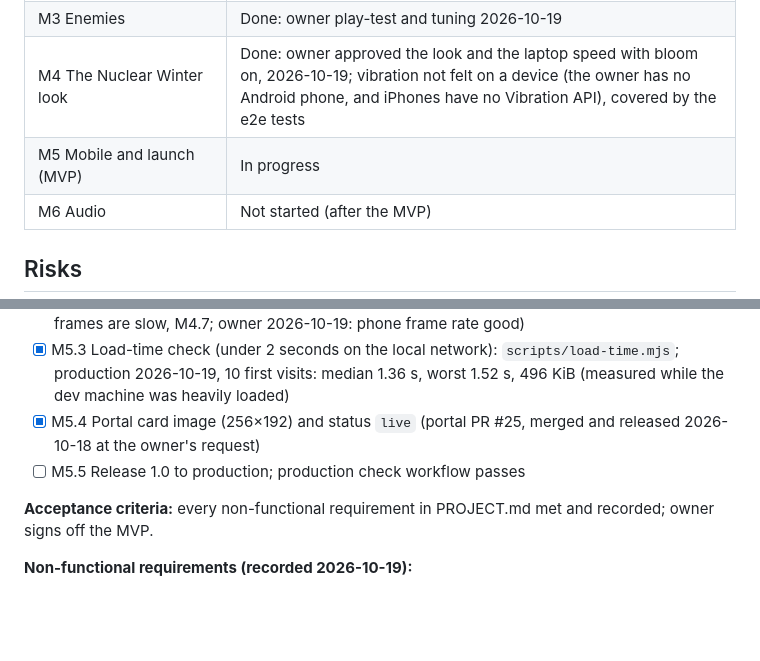
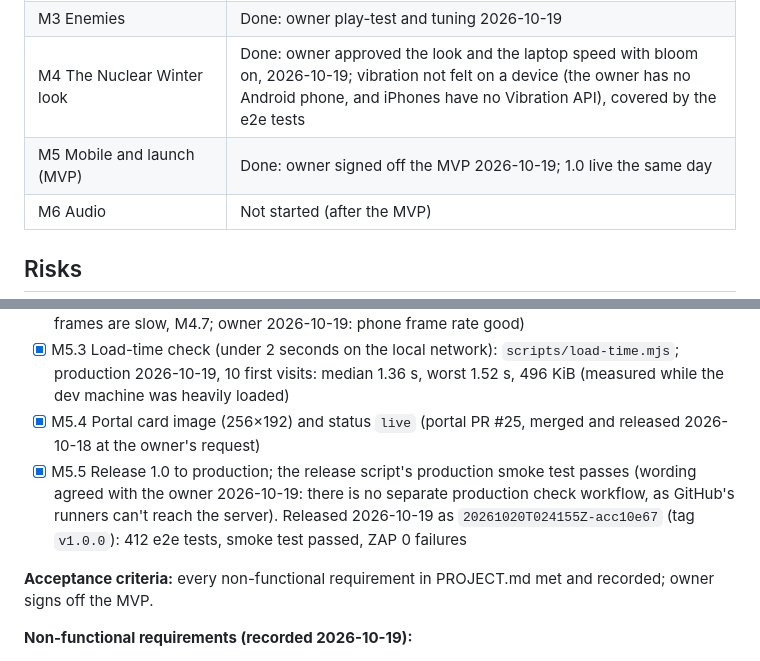
Before and after one commit to soncsec/nuclearwinter, a Markdown page: ROADMAP.md, 2 parts joined by grey strips. Drawn GitHub-style; blank space fills up the shorter version.

Commit message:
Record the 1.0 release and tick M5.5
Co-Authored-By: Claude Opus 5.5 <noreply@anthropic.com>
Claude-Session: https://claude.ai/code/session_01SwDN3MEdQshe2hEgLpy71U

```diff
--- a/ROADMAP.md
+++ b/ROADMAP.md
@@ -11,7 +11,7 @@
 | M2 Core game | Done |
 | M3 Enemies | Done: owner play-test and tuning 2026-10-19 |
 | M4 The Nuclear Winter look | Done: owner approved the look and the laptop speed with bloom on, 2026-10-19; vibration not felt on a device (the owner has no Android phone, and iPhones have no Vibration API), covered by the e2e tests |
-| M5 Mobile and launch (MVP) | In progress |
+| M5 Mobile and launch (MVP) | Done: owner signed off the MVP 2026-10-19; 1.0 live the same day |
 | M6 Audio | Not started (after the MVP) |
 
 ## Risks
@@ -110,7 +110,7 @@
 - [x] M5.2 Automatic quality setting and frame-rate check on phones (bloom switches itself off when frames are slow, M4.7; owner 2026-10-19: phone frame rate good)
 - [x] M5.3 Load-time check (under 2 seconds on the local network): `scripts/load-time.mjs`; production 2026-10-19, 10 first visits: median 1.36 s, worst 1.52 s, 496 KiB (measured while the dev machine was heavily loaded)
 - [x] M5.4 Portal card image (256×192) and status `live` (portal PR #25, merged and released 2026-10-18 at the owner's request)
-- [ ] M5.5 Release 1.0 to production; production check workflow passes
+- [x] M5.5 Release 1.0 to production; the release script's production smoke test passes (wording agreed with the owner 2026-10-19: there is no separate production check workflow, as GitHub's runners can't reach the server). Released 2026-10-19 as `20261020T024155Z-acc10e67` (tag `v1.0.0`): 412 e2e tests, smoke test passed, ZAP 0 failures
 
 **Acceptance criteria:** every non-functional requirement in PROJECT.md met and recorded; owner signs off the MVP.
 
```
Also changed, not shown: PROJECT.md (+2 -0 lines).
